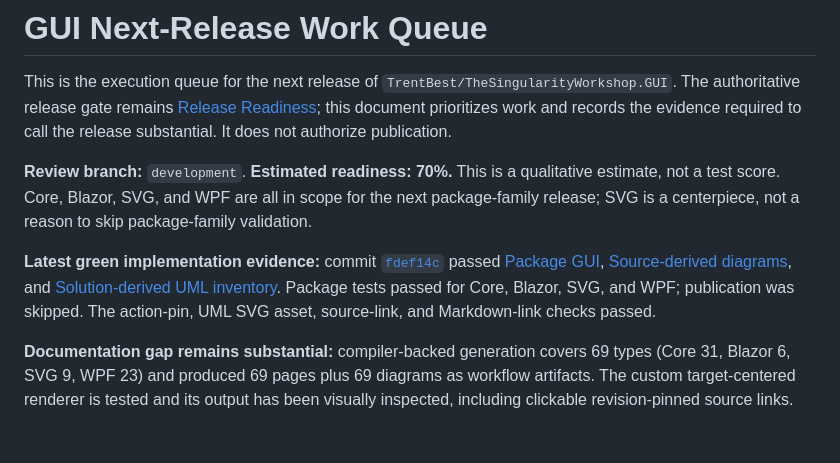
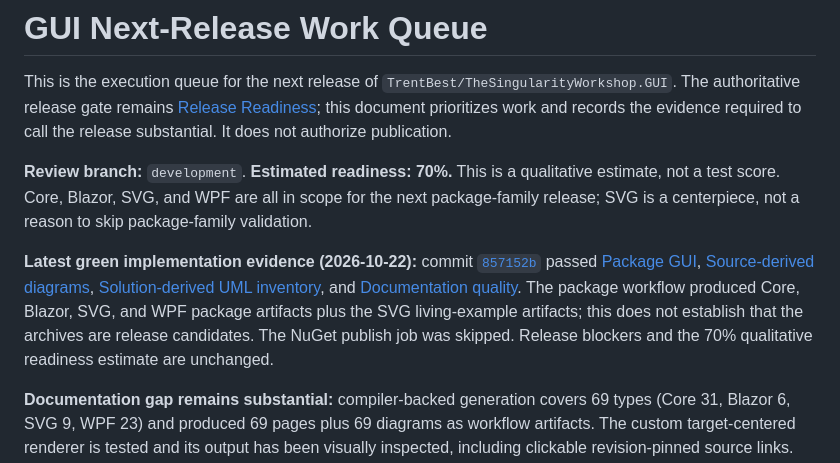
Before and after one commit to TrentBest/TheSingularityWorkshop.GUI, a Markdown page: docs/NEXT_RELEASE_WORK_QUEUE.md, the part around the change. Rendered like a GitHub page; blank space fills up the shorter version.

Commit message:
docs: refresh GUI release evidence to current green head

```diff
--- a/docs/NEXT_RELEASE_WORK_QUEUE.md
+++ b/docs/NEXT_RELEASE_WORK_QUEUE.md
@@ -4,7 +4,7 @@ This is the execution queue for the next release of `TrentBest/TheSingularityWor
 
 **Review branch:** `development`. **Estimated readiness: 70%.** This is a qualitative estimate, not a test score. Core, Blazor, SVG, and WPF are all in scope for the next package-family release; SVG is a centerpiece, not a reason to skip package-family validation.
 
-**Latest green implementation evidence:** commit [`fdef14c`](https://github.com/TrentBest/TheSingularityWorkshop.GUI/commit/fdef14cb93430fa2678f5f117bf48d97554bedcd) passed [Package GUI](https://github.com/TrentBest/TheSingularityWorkshop.GUI/actions/runs/39843352488), [Source-derived diagrams](https://github.com/TrentBest/TheSingularityWorkshop.GUI/actions/runs/39843352517), and [Solution-derived UML inventory](https://github.com/TrentBest/TheSingularityWorkshop.GUI/actions/runs/39843352626). Package tests passed for Core, Blazor, SVG, and WPF; publication was skipped. The action-pin, UML SVG asset, source-link, and Markdown-link checks passed.
+**Latest green implementation evidence (2026-10-22):** commit [`857152b`](https://github.com/TrentBest/TheSingularityWorkshop.GUI/commit/857152b9700e2470835d8a2b4e6102b591a4f6b1) passed [Package GUI](https://github.com/TrentBest/TheSingularityWorkshop.GUI/actions/runs/39846115474), [Source-derived diagrams](https://github.com/TrentBest/TheSingularityWorkshop.GUI/actions/runs/39846115486), [Solution-derived UML inventory](https://github.com/TrentBest/TheSingularityWorkshop.GUI/actions/runs/39846115462), and [Documentation quality](https://github.com/TrentBest/TheSingularityWorkshop.GUI/actions/runs/39846115437). The package workflow produced Core, Blazor, SVG, and WPF package artifacts plus the SVG living-example artifacts; this does not establish that the archives are release candidates. The NuGet publish job was skipped. Release blockers and the 70% qualitative readiness estimate are unchanged.
 
 **Documentation gap remains substantial:** compiler-backed generation covers 69 types (Core 31, Blazor 6, SVG 9, WPF 23) and produced 69 pages plus 69 diagrams as workflow artifacts. The custom target-centered renderer is tested and its output has been visually inspected, including clickable revision-pinned source links. The complete page set is not yet promoted into canonical committed locations, and companion use-case pages are not complete.
 
```
